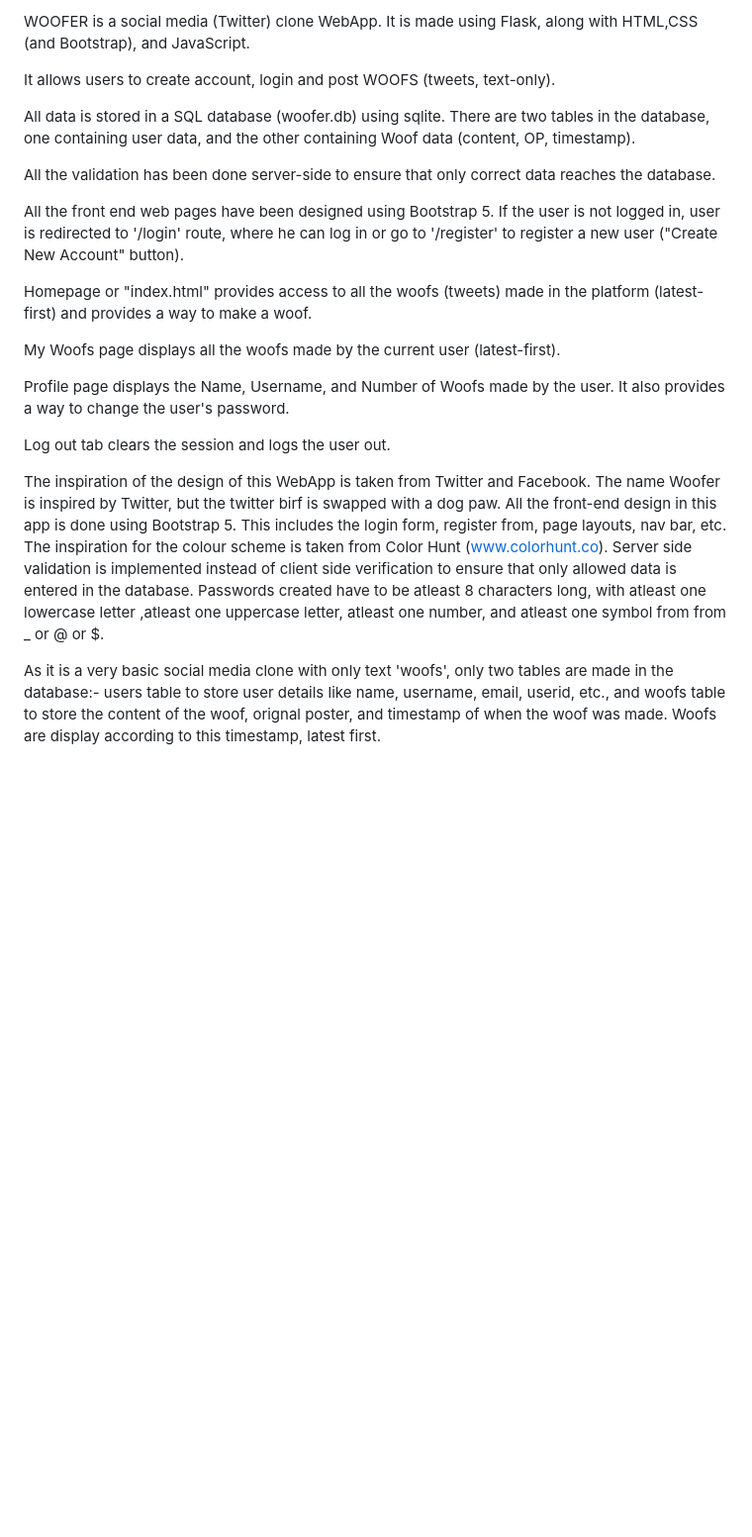
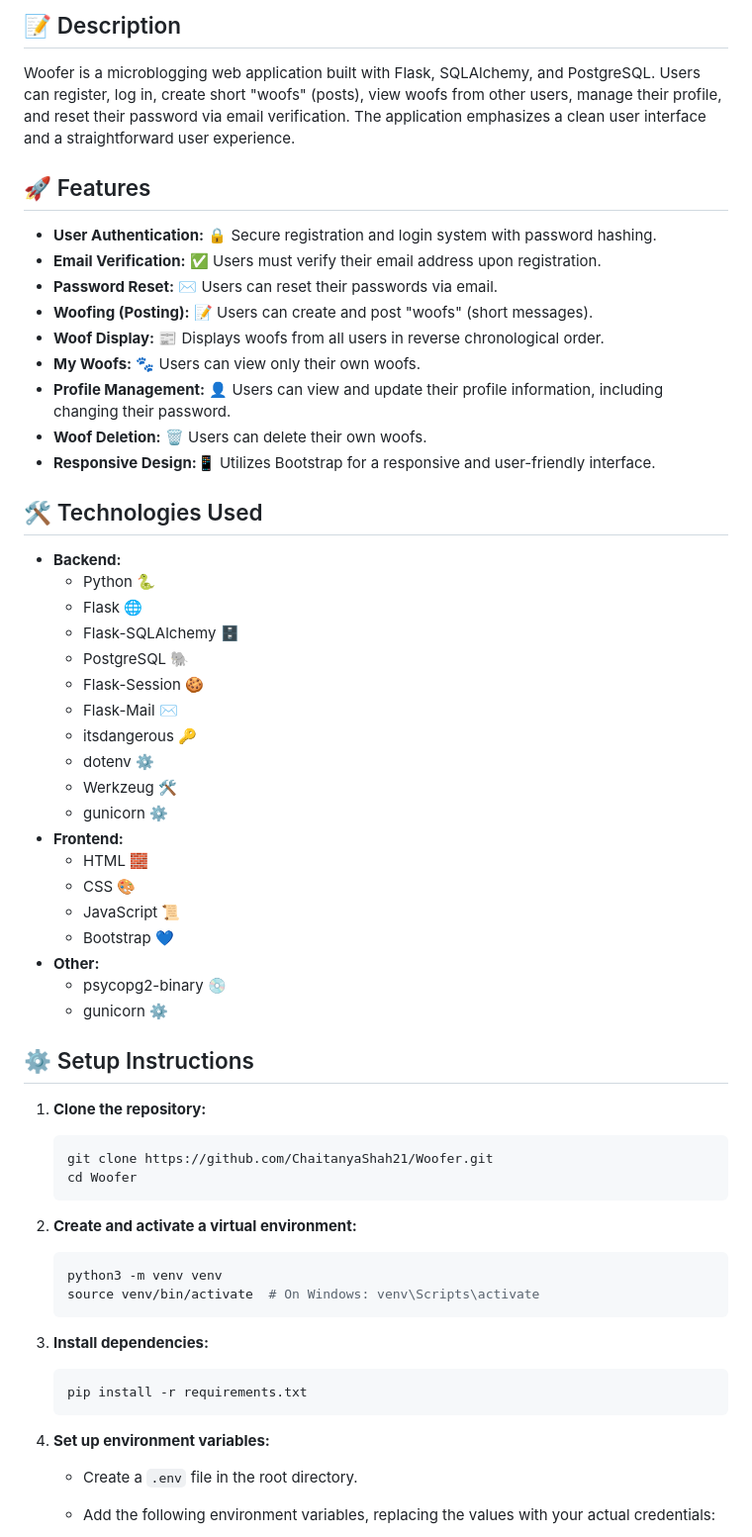
Before and after one commit to ChaitanyaShah21/Woofer, a Markdown page: README.md, the part around one of its changes. Shown at 99% size. GitHub-like rendering; blank space fills up the shorter version.

````diff
--- a/README.md
+++ b/README.md
@@ -5,36 +7,62 @@
 
-WOOFER is a social media (Twitter) clone WebApp. It is made using
-Flask, along with HTML,CSS (and Bootstrap), and JavaScript.
+## 📝 Description
 
-It allows users to create account, login and post WOOFS (tweets,
-text-only).
+Woofer is a microblogging web application built with Flask, SQLAlchemy, and PostgreSQL. Users can register, log in, create short "woofs" (posts), view woofs from other users, manage their profile, and reset their password via email verification.  The application emphasizes a clean user interface and a straightforward user experience.
 
-All data is stored in a SQL database (woofer.db) using sqlite.
-There are two tables in the database, one containing user data,
-and the other containing Woof data (content, OP, timestamp).
+## 🚀 Features
 
-All the validation has been done server-side to ensure that only
-correct data reaches the database.
+*   **User Authentication:** 🔒 Secure registration and login system with password hashing.
+*   **Email Verification:** ✅ Users must verify their email address upon registration.
+*   **Password Reset:** ✉️ Users can reset their passwords via email.
+*   **Woofing (Posting):** 📝 Users can create and post "woofs" (short messages).
+*   **Woof Display:** 📰 Displays woofs from all users in reverse chronological order.
+*   **My Woofs:** 🐾 Users can view only their own woofs.
+*   **Profile Management:** 👤 Users can view and update their profile information, including changing their password.
+*   **Woof Deletion:** 🗑️ Users can delete their own woofs.
+*   **Responsive Design:**📱 Utilizes Bootstrap for a responsive and user-friendly interface.
 
-All the front end web pages have been designed using Bootstrap 5.
-If the user is not logged in, user is redirected to '/login'
-route, where he can log in or go to '/register' to register a
-new user ("Create New Account" button).
+## 🛠️ Technologies Used
 
-Homepage or "index.html" provides access to all the woofs (tweets)
-made in the platform (latest-first) and provides a way to make a
-woof.
+*   **Backend:**
+    *   Python 🐍
+    *   Flask 🌐
+    *   Flask-SQLAlchemy 🗄️
+    *   PostgreSQL 🐘
+    *   Flask-Session 🍪
+    *   Flask-Mail ✉️
+    *   itsdangerous 🔑
+    *   dotenv ⚙️
+    *   Werkzeug 🛠️
+    *   gunicorn ⚙️
+*   **Frontend:**
+    *   HTML 🧱
+    *   CSS 🎨
+    *   JavaScript 📜
+    *   Bootstrap 💙
+*   **Other:**
+    *   psycopg2-binary 💿
+    *   gunicorn ⚙️
 
-My Woofs page displays all the woofs made by the current user
-(latest-first).
+## ⚙️ Setup Instructions
 
-Profile page displays the Name, Username, and Number of Woofs
-made by the user. It also provides a way to change the user's
-password.
+1.  **Clone the repository:**
+    ```bash
+    git clone https://github.com/ChaitanyaShah21/Woofer.git
+    cd Woofer
+    ```
 
-Log out tab clears the session and logs the user out.
+2.  **Create and activate a virtual environment:**
+    ```bash
+    python3 -m venv venv
+    source venv/bin/activate  # On Windows: venv\Scripts\activate
+    ```
 
-The inspiration of the design of this WebApp is taken from Twitter and Facebook. The name Woofer is inspired by Twitter, but the twitter birf is swapped with a dog paw. All the front-end design in this app is done using Bootstrap 5. This includes the login form, register from, page layouts, nav bar, etc. The inspiration for the colour scheme is taken from Color Hunt (www.colorhunt.co). Server side validation is implemented instead of client side verification to ensure that only allowed data is entered in the database. Passwords created have to be atleast 8 characters long, with atleast one lowercase letter ,atleast one uppercase letter, atleast one number, and atleast one symbol from from _ or @ or $.
+3.  **Install dependencies:**
+    ```bash
+    pip install -r requirements.txt
+    ```
 
-As it is a very basic social media clone with only text 'woofs', only two tables are made in the database:- users table to store user details like name, username, email, userid, etc., and woofs table to store the content of the woof, orignal poster, and timestamp of when the woof was made. Woofs are display according to this timestamp, latest first.
+4.  **Set up environment variables:**
+    *   Create a `.env` file in the root directory.
+    *   Add the following environment variables, replacing the values with your actual credentials:
 
````
Also changed, not shown: other parts of README.md (+55 -11 lines).
